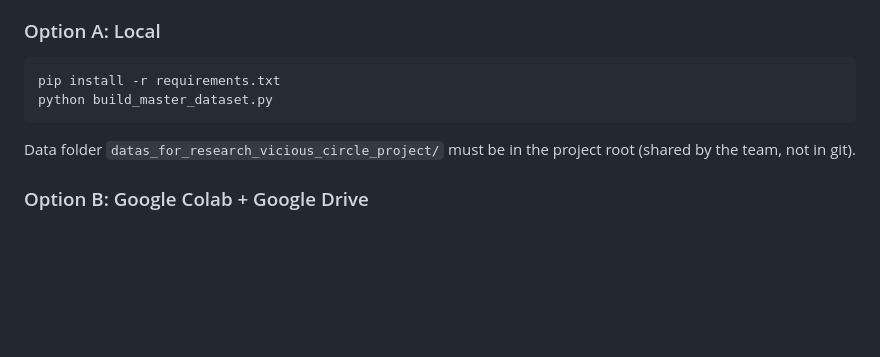
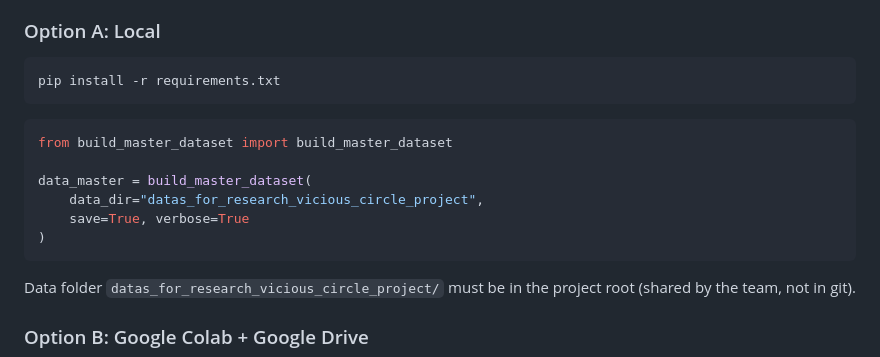
Before and after one commit to TovTechOrg/research-vicious-circle, a Markdown page: README.md, the part around the change. GitHub-like rendering; blank space fills up the shorter version.

Commit message:
Restore Python code example in local setup option
Co-Authored-By: Claude Opus 4.6 <noreply@anthropic.com>

````diff
--- a/README.md
+++ b/README.md
@@ -97,7 +97,15 @@ Both indices are normalized to **[-1, +1]** (Distress → Resilience).
 
 ```bash
 pip install -r requirements.txt
-python build_master_dataset.py
+```
+
+```python
+from build_master_dataset import build_master_dataset
+
+data_master = build_master_dataset(
+    data_dir="datas_for_research_vicious_circle_project",
+    save=True, verbose=True
+)
 ```
 
 Data folder `datas_for_research_vicious_circle_project/` must be in the project root (shared by the team, not in git).
````
